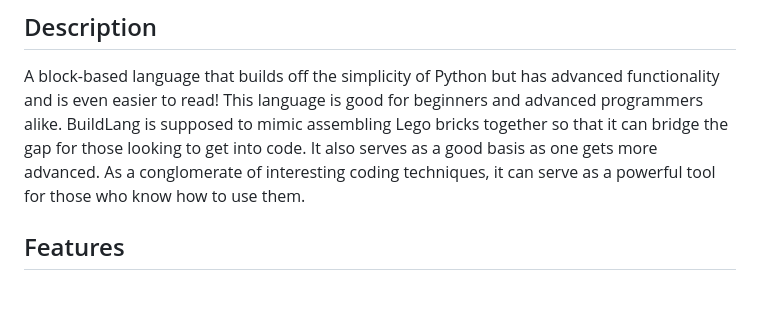
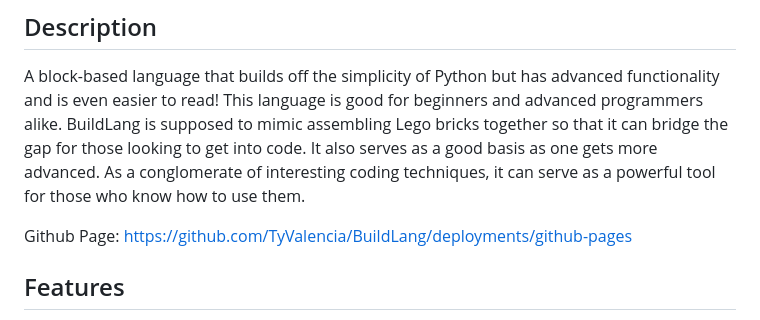
Before and after one commit to TyValencia/BuildLang, a Markdown page: README.md, the part around the change. Drawn GitHub-style; blank space fills up the shorter version.

Commit message:
added github pages link

```diff
--- a/README.md
+++ b/README.md
@@ -7,6 +7,8 @@
 ## Description
 
 A block-based language that builds off the simplicity of Python but has advanced functionality and is even easier to read! This language is good for beginners and advanced programmers alike. BuildLang is supposed to mimic assembling Lego bricks together so that it can bridge the gap for those looking to get into code. It also serves as a good basis as one gets more advanced. As a conglomerate of interesting coding techniques, it can serve as a powerful tool for those who know how to use them.
+
+Github Page: https://github.com/TyValencia/BuildLang/deployments/github-pages
 
 ## Features
 
```
